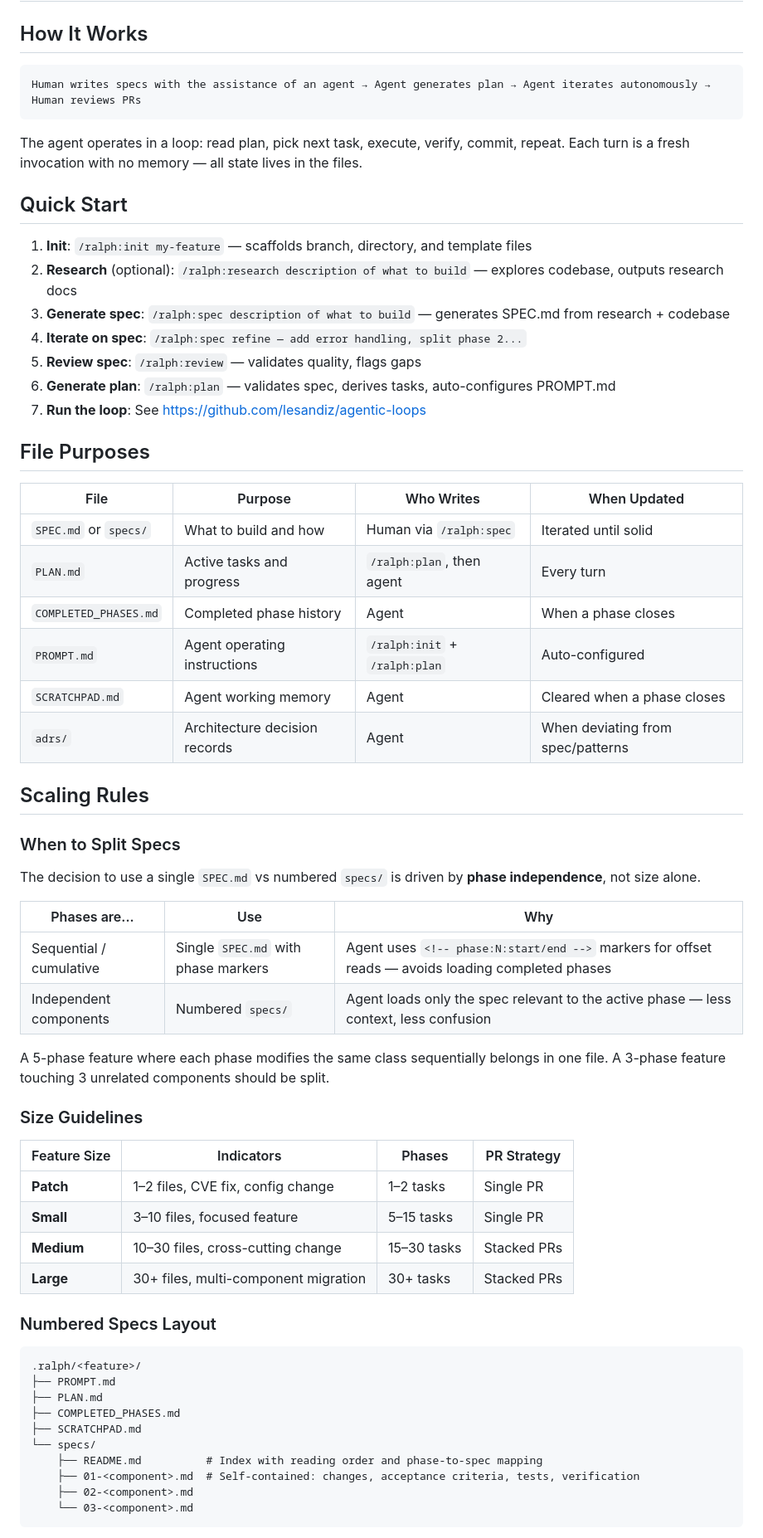
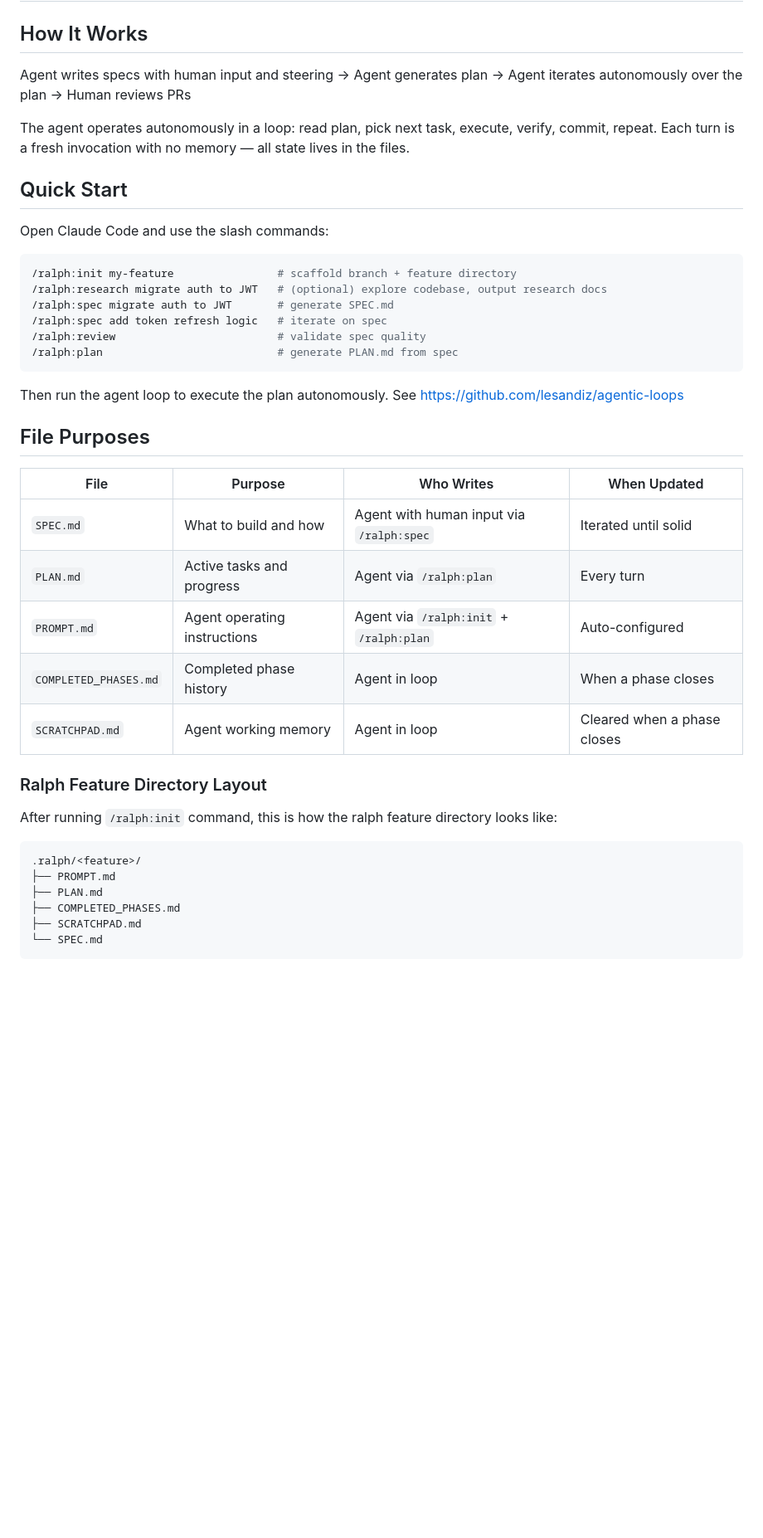
Before and after one commit to lesandiz/agentic-loops, a Markdown page: .ralph/_template/README.md, the part around one of its changes. Shown at 83% size. Drawn GitHub-style; blank space fills up the shorter version.

Commit message:
Simplify and proofread Ralph template README
Co-Authored-By: Claude Opus 4.6 (1M context) <noreply@anthropic.com>

````diff
--- a/.ralph/_template/README.md
+++ b/.ralph/_template/README.md
@@ -2,57 +2,39 @@
 
 ## How It Works
 
-```
-Human writes specs with the assistance of an agent → Agent generates plan → Agent iterates autonomously → Human reviews PRs
-```
+Agent writes specs with human input and steering → Agent generates plan → Agent iterates autonomously over the plan → Human reviews PRs
 
-The agent operates in a loop: read plan, pick next task, execute, verify, commit, repeat. Each turn is a fresh invocation with no memory — all state lives in the files.
+The agent operates autonomously in a loop: read plan, pick next task, execute, verify, commit, repeat. Each turn is a fresh invocation with no memory — all state lives in the files.
 
 ## Quick Start
 
-1. **Init**: `/ralph:init my-feature` — scaffolds branch, directory, and template files
-2. **Research** (optional): `/ralph:research description of what to build` — explores codebase, outputs research docs
-3. **Generate spec**: `/ralph:spec description of what to build` — generates SPEC.md from research + codebase
-4. **Iterate on spec**: `/ralph:spec refine — add error handling, split phase 2...`
-5. **Review spec**: `/ralph:review` — validates quality, flags gaps
-6. **Generate plan**: `/ralph:plan` — validates spec, derives tasks, auto-configures PROMPT.md
-7. **Run the loop**: See https://github.com/lesandiz/agentic-loops
+Open Claude Code and use the slash commands:
+
+```bash
+/ralph:init my-feature                # scaffold branch + feature directory
+/ralph:research migrate auth to JWT   # (optional) explore codebase, output research docs
+/ralph:spec migrate auth to JWT       # generate SPEC.md
+/ralph:spec add token refresh logic   # iterate on spec
+/ralph:review                         # validate spec quality
+/ralph:plan                           # generate PLAN.md from spec
+```
+
+Then run the agent loop to execute the plan autonomously. See https://github.com/lesandiz/agentic-loops
 
 ## File Purposes
 
-| File                  | Purpose                       | Who Writes                       | When Updated                      |
-| --------------------- | ----------------------------- | -------------------------------- | --------------------------------- |
-| `SPEC.md` or `specs/` | What to build and how         | Human via `/ralph:spec`          | Iterated until solid              |
-| `PLAN.md`             | Active tasks and progress     | `/ralph:plan`, then agent        | Every turn                        |
-| `COMPLETED_PHASES.md` | Completed phase history       | Agent                            | When a phase closes               |
-| `PROMPT.md`           | Agent operating instructions  | `/ralph:init` + `/ralph:plan`    | Auto-configured                   |
-| `SCRATCHPAD.md`       | Agent working memory          | Agent                            | Cleared when a phase closes       |
-| `adrs/`               | Architecture decision records | Agent                            | When deviating from spec/patterns |
+| File                  | Purpose                      | Who Writes                               | When Updated                |
+| --------------------- | ---------------------------- | ---------------------------------------- | --------------------------- |
+| `SPEC.md`             | What to build and how        | Agent with human input via `/ralph:spec` | Iterated until solid        |
+| `PLAN.md`             | Active tasks and progress    | Agent via `/ralph:plan`                  | Every turn                  |
+| `PROMPT.md`           | Agent operating instructions | Agent via `/ralph:init` + `/ralph:plan`  | Auto-configured             |
+| `COMPLETED_PHASES.md` | Completed phase history      | Agent in loop                            | When a phase closes         |
+| `SCRATCHPAD.md`       | Agent working memory         | Agent in loop                            | Cleared when a phase closes |
 
 
-## Scaling Rules
+### Ralph Feature Directory Layout
 
-### When to Split Specs
-
-The decision to use a single `SPEC.md` vs numbered `specs/` is driven by **phase independence**, not size alone.
-
-| Phases are...           | Use               | Why                                                                                   |
-| ----------------------- | ----------------- | ------------------------------------------------------------------------------------- |
-| Sequential / cumulative | Single `SPEC.md` with phase markers | Agent uses `<!-- phase:N:start/end -->` markers for offset reads — avoids loading completed phases |
-| Independent components  | Numbered `specs/` | Agent loads only the spec relevant to the active phase — less context, less confusion |
-
-A 5-phase feature where each phase modifies the same class sequentially belongs in one file. A 3-phase feature touching 3 unrelated components should be split.
-
-### Size Guidelines
-
-| Feature Size | Indicators                           | Phases      | PR Strategy |
-| ------------ | ------------------------------------ | ----------- | ----------- |
-| **Patch**    | 1–2 files, CVE fix, config change    | 1–2 tasks   | Single PR   |
-| **Small**    | 3–10 files, focused feature          | 5–15 tasks  | Single PR   |
-| **Medium**   | 10–30 files, cross-cutting change    | 15–30 tasks | Stacked PRs |
-| **Large**    | 30+ files, multi-component migration | 30+ tasks   | Stacked PRs |
-
-### Numbered Specs Layout
+After running `/ralph:init` command, this is how the ralph feature directory looks like:
 
 ```
 .ralph/<feature>/
@@ -60,10 +42,6 @@ A 5-phase feature where each phase modifies the same class sequentially belongs
 ├── PLAN.md
 ├── COMPLETED_PHASES.md
 ├── SCRATCHPAD.md
-└── specs/
-    ├── README.md          # Index with reading order and phase-to-spec mapping
-    ├── 01-<component>.md  # Self-contained: changes, acceptance criteria, tests, verification
-    ├── 02-<component>.md
-    └── 03-<component>.md
+└── SPEC.md
 ```
 
````
Also changed, not shown: other parts of .ralph/_template/README.md (+11 -45 lines).
